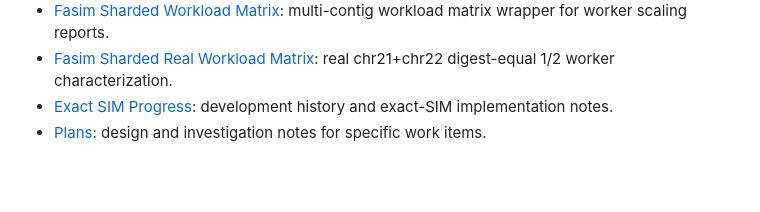
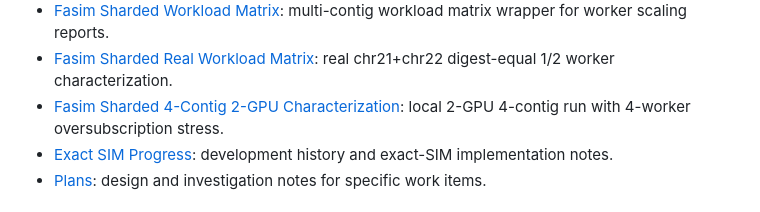
Before and after one commit to wyjistest/LongTarget-exact-sim, a Markdown page: README.md, the part around the change. GitHub-like rendering; blank space fills up the shorter version.

Commit message:
fasim: characterize sharded worker 4-contig workload on 2 GPUs

```diff
--- a/README.md
+++ b/README.md
@@ -143,6 +143,8 @@ advanced runtime notes.
   multi-contig workload matrix wrapper for worker scaling reports.
 - [Fasim Sharded Real Workload Matrix](docs/fasim_sharded_worker_real_workload_matrix.md):
   real chr21+chr22 digest-equal 1/2 worker characterization.
+- [Fasim Sharded 4-Contig 2-GPU Characterization](docs/fasim_sharded_worker_4contig_2gpu_characterization.md):
+  local 2-GPU 4-contig run with 4-worker oversubscription stress.
 - [Exact SIM Progress](EXACT_SIM_PROGRESS.md): development history and exact-SIM
   implementation notes.
 - [Plans](docs/plans/): design and investigation notes for specific work items.
```
Also changed, not shown: docs/fasim_sharded_worker_4contig_2gpu_characterization.md (added, +144 -0 lines).
